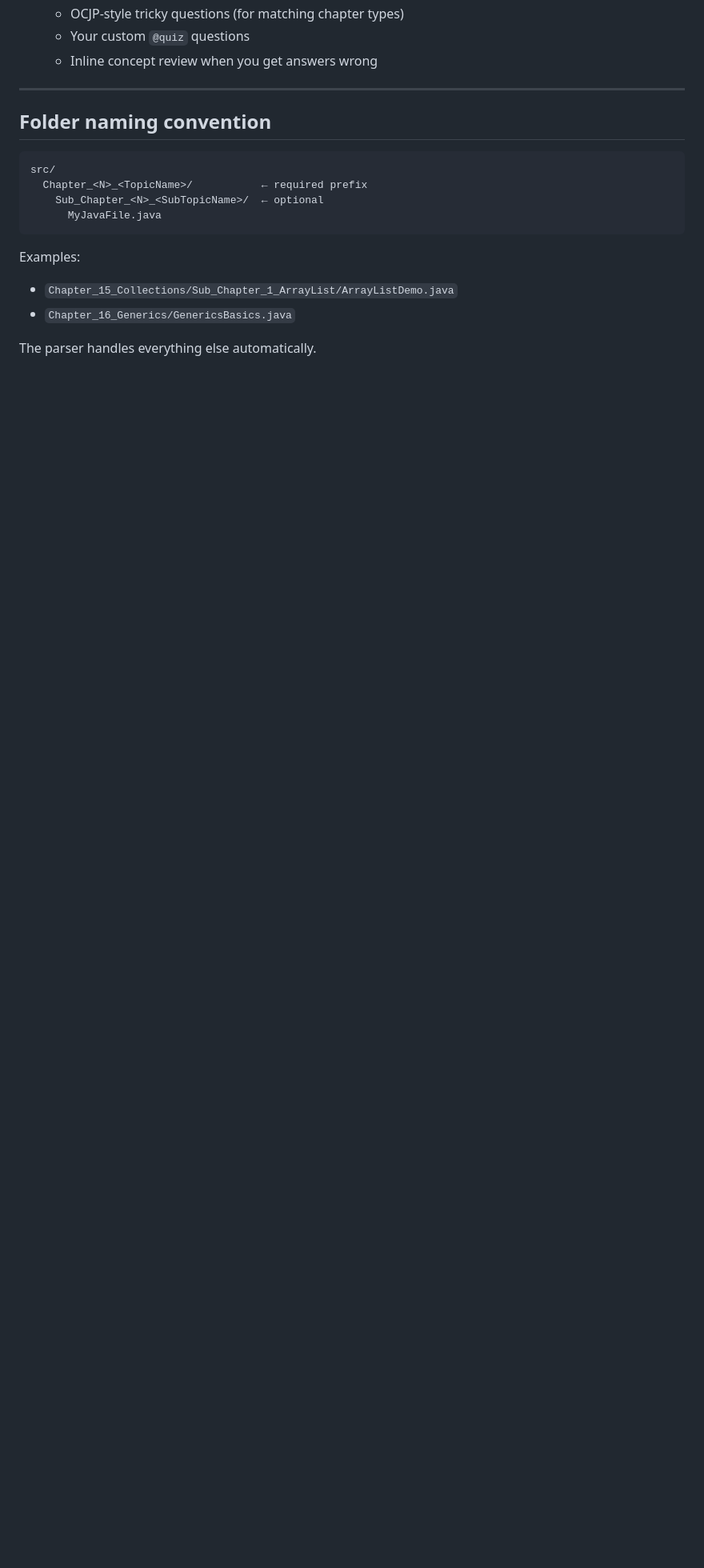
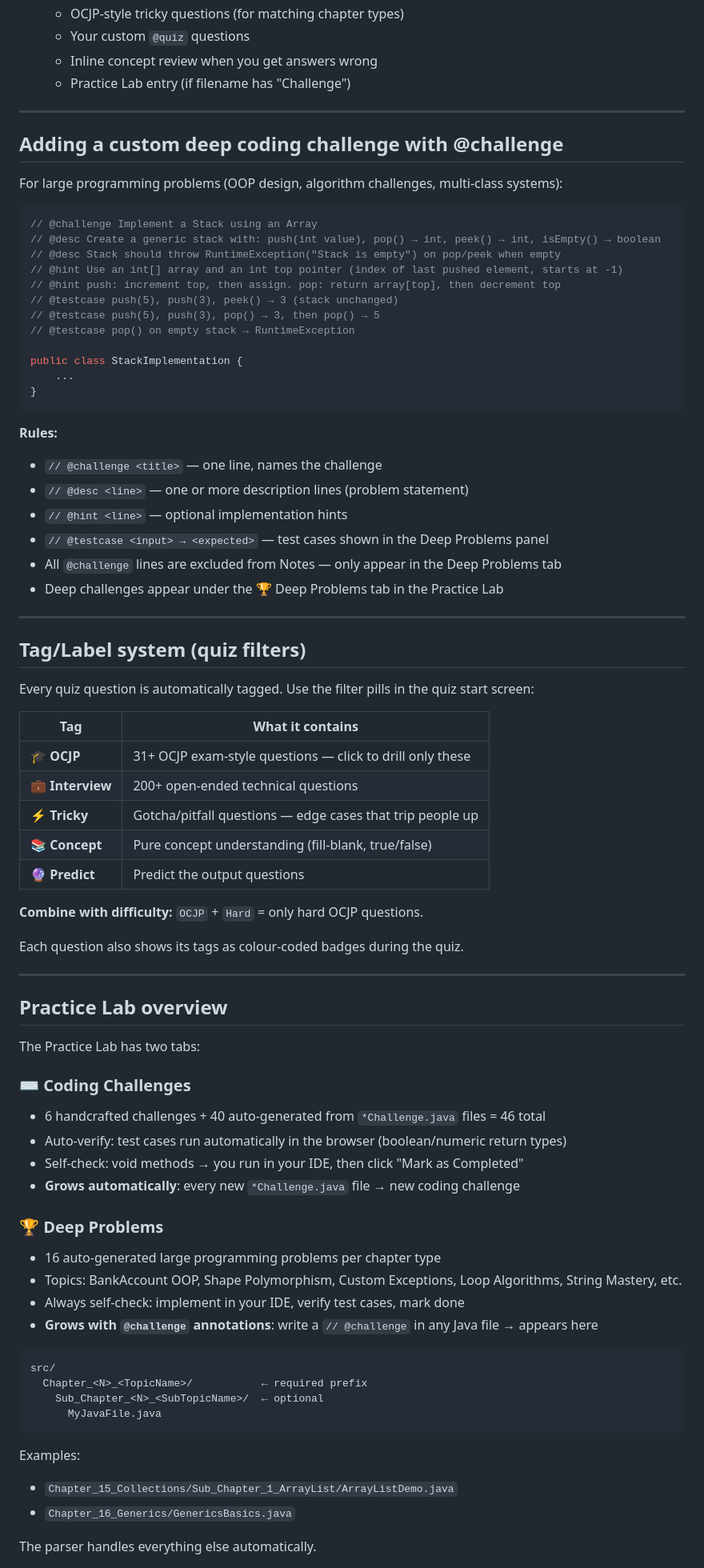
Before and after one commit to najha1903/JavaConcepts, a Markdown page: rules.md, the part around the change. Shown at 80% size. Rendered like a GitHub page; blank space fills up the shorter version.

Commit message:
Update rules.md with tag system, @challenge syntax, practice lab overview
- Tag/label filter system documented (OCJP, Interview, Tricky, Concept, Predict)
- @challenge/@desc/@hint/@testcase annotation syntax with full example
- Practice Lab two-tab overview (Coding Challenges + Deep Problems)
- Complete checklist updated with new features

Co-authored-by: Copilot <223556219+Copilot@users.noreply.github.com>

````diff
--- a/rules.md
+++ b/rules.md
@@ -239,10 +239,72 @@ Format that channels these books:
    - OCJP-style tricky questions (for matching chapter types)
    - Your custom `@quiz` questions
    - Inline concept review when you get answers wrong
+   - Practice Lab entry (if filename has "Challenge")
 
 ---
 
-## Folder naming convention
+## Adding a custom deep coding challenge with @challenge
+
+For large programming problems (OOP design, algorithm challenges, multi-class systems):
+
+```java
+// @challenge Implement a Stack using an Array
+// @desc Create a generic stack with: push(int value), pop() → int, peek() → int, isEmpty() → boolean
+// @desc Stack should throw RuntimeException("Stack is empty") on pop/peek when empty
+// @hint Use an int[] array and an int top pointer (index of last pushed element, starts at -1)
+// @hint push: increment top, then assign. pop: return array[top], then decrement top
+// @testcase push(5), push(3), peek() → 3 (stack unchanged)
+// @testcase push(5), push(3), pop() → 3, then pop() → 5
+// @testcase pop() on empty stack → RuntimeException
+
+public class StackImplementation {
+    ...
+}
+```
+
+**Rules:**
+- `// @challenge <title>` — one line, names the challenge
+- `// @desc <line>` — one or more description lines (problem statement)
+- `// @hint <line>` — optional implementation hints
+- `// @testcase <input> → <expected>` — test cases shown in the Deep Problems panel
+- All `@challenge` lines are excluded from Notes — only appear in the Deep Problems tab
+- Deep challenges appear under the 🏆 Deep Problems tab in the Practice Lab
+
+---
+
+## Tag/Label system (quiz filters)
+
+Every quiz question is automatically tagged. Use the filter pills in the quiz start screen:
+
+| Tag | What it contains |
+|---|---|
+| 🎓 **OCJP** | 31+ OCJP exam-style questions — click to drill only these |
+| 💼 **Interview** | 200+ open-ended technical questions |
+| ⚡ **Tricky** | Gotcha/pitfall questions — edge cases that trip people up |
+| 📚 **Concept** | Pure concept understanding (fill-blank, true/false) |
+| 🔮 **Predict** | Predict the output questions |
+
+**Combine with difficulty:** `OCJP` + `Hard` = only hard OCJP questions.
+
+Each question also shows its tags as colour-coded badges during the quiz.
+
+---
+
+## Practice Lab overview
+
+The Practice Lab has two tabs:
+
+### ⌨ Coding Challenges
+- 6 handcrafted challenges + 40 auto-generated from `*Challenge.java` files = 46 total
+- Auto-verify: test cases run automatically in the browser (boolean/numeric return types)
+- Self-check: void methods → you run in your IDE, then click "Mark as Completed"
+- **Grows automatically**: every new `*Challenge.java` file → new coding challenge
+
+### 🏆 Deep Problems
+- 16 auto-generated large programming problems per chapter type
+- Topics: BankAccount OOP, Shape Polymorphism, Custom Exceptions, Loop Algorithms, String Mastery, etc.
+- Always self-check: implement in your IDE, verify test cases, mark done
+- **Grows with `@challenge` annotations**: write a `// @challenge` in any Java file → appears here
 
 ```
 src/
````
